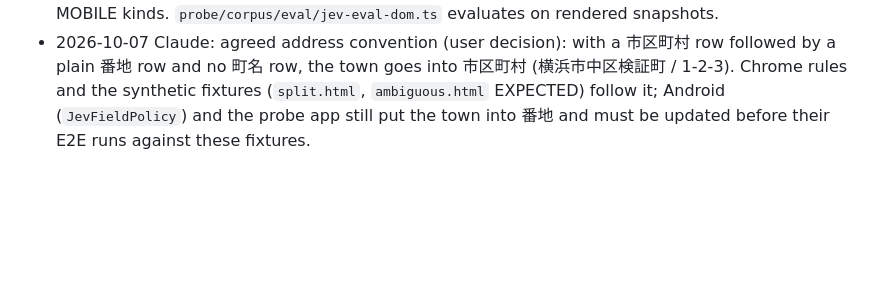
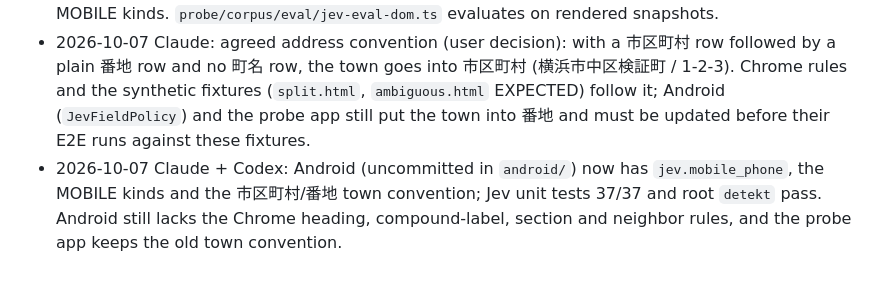
Before and after one commit to Ryu-111/tidepool-q7k3, a Markdown page: COORDINATION.md, the part around the change. Rendered like a GitHub page; blank space fills up the shorter version.

Commit message:
docs: log Android mobile and town-convention port
Co-Authored-By: Claude Opus 5.5 <noreply@anthropic.com>

```diff
--- a/COORDINATION.md
+++ b/COORDINATION.md
@@ -45,3 +45,4 @@ Standard name, address, phone and email use the Bitwarden Identity. Extra data u
 - 2026-10-04 Claude + Codex: added `annotator/` (corpus labelling and scoring; 464 fields labelled so far), Chrome correction-feedback recording (`chrome.storage.local`, no values), `clients-patch/` with the `chrome` CI/CD workflow, and git flow branches. Codex implemented the feedback import and the review fixes; Claude integrated and verified. Unverified: feedback recording in a real Chrome.
 - 2026-10-06 Claude + Codex: Chrome rules now use row headings, sections (other people / workplace), neighbors, width/kana notes and `pattern`; new kinds MOBILE/MOBILE_1..3 and custom field `jev.mobile_phone`. Android still lacks the `jev.mobile_phone` key in `JevCustomFieldKeys.kt` and the MOBILE kinds. `probe/corpus/eval/jev-eval-dom.ts` evaluates on rendered snapshots.
 - 2026-10-07 Claude: agreed address convention (user decision): with a 市区町村 row followed by a plain 番地 row and no 町名 row, the town goes into 市区町村 (横浜市中区検証町 / 1-2-3). Chrome rules and the synthetic fixtures (`split.html`, `ambiguous.html` EXPECTED) follow it; Android (`JevFieldPolicy`) and the probe app still put the town into 番地 and must be updated before their E2E runs against these fixtures.
+- 2026-10-07 Claude + Codex: Android (uncommitted in `android/`) now has `jev.mobile_phone`, the MOBILE kinds and the 市区町村/番地 town convention; Jev unit tests 37/37 and root `detekt` pass. Android still lacks the Chrome heading, compound-label, section and neighbor rules, and the probe app keeps the old town convention.
```
